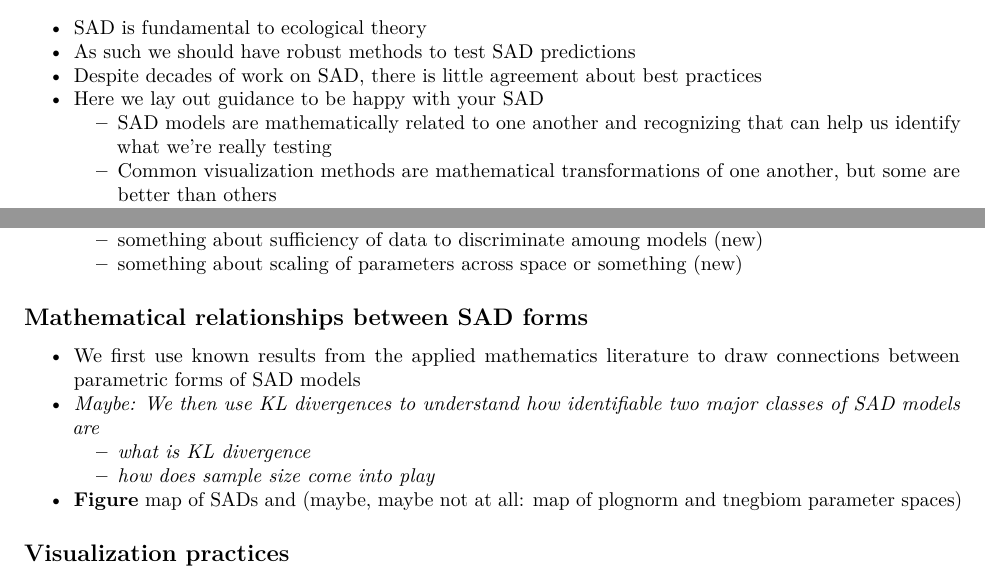
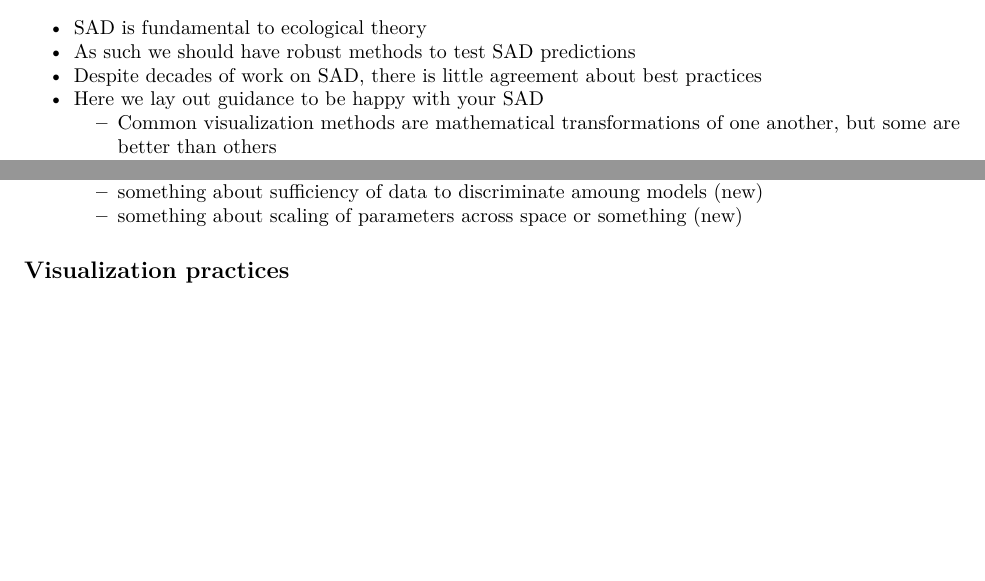
Before and after one commit to ajrominger/happySAD, an R Markdown document (manuscript/happySAD_outline.Rmd): two parts of page 1 of 2, joined at a grey line, cut so that both start at the same text, the shorter picture padded with empty space. The pictures show the output file manuscript/happySAD_outline.pdf that the author committed with the source.

Commit message:
removed bits about mathematical relationships between sad models

```diff
--- a/manuscript/happySAD_outline.Rmd
+++ b/manuscript/happySAD_outline.Rmd
@@ -9,7 +9,7 @@ output: pdf_document
 - As such we should have robust methods to test SAD predictions
 - Despite decades of work on SAD, there is little agreement about best practices
 - Here we lay out guidance to be happy with your SAD
-    - SAD models are mathematically related to one another and recognizing that can help us identify what we're really testing
+    <!-- - SAD models are mathematically related to one another and recognizing that can help us identify what we're really testing -->
     - Common visualization methods are mathematical transformations of one another, but some are better than others
         - use CDF or Rank
         - Binning data does not help identify nor illustrate the shape of the SAD; this has been said many times before, can we all finally agree to stop?
@@ -28,13 +28,13 @@ output: pdf_document
     - something about scaling of parameters across space or something (new)
 
 
-## Mathematical relationships between SAD forms
+<!-- ## Mathematical relationships between SAD forms -->
 
-- We first use known results from the applied mathematics literature to draw connections between parametric forms of SAD models
-- *Maybe: We then use KL divergences to understand how identifiable two major classes of SAD models are*
-    - *what is KL divergence*
-    - *how does sample size come into play*
-- **Figure** map of SADs and (maybe, maybe not at all: map of plognorm and tnegbiom parameter spaces)
+<!-- - We first use known results from the applied mathematics literature to draw connections between parametric forms of SAD models -->
+<!-- - *Maybe: We then use KL divergences to understand how identifiable two major classes of SAD models are* -->
+<!--     - *what is KL divergence* -->
+<!--     - *how does sample size come into play* -->
+<!-- - **Figure** map of SADs and (maybe, maybe not at all: map of plognorm and tnegbiom parameter spaces) -->
 
 ## Visualization practices
 
```
Also changed, not shown: manuscript/happySAD_outline.pdf.
